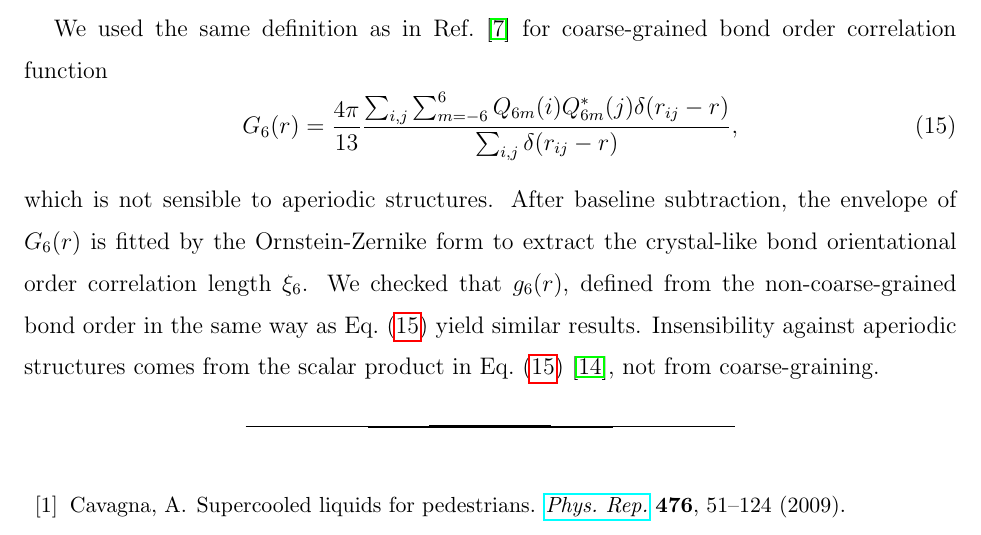
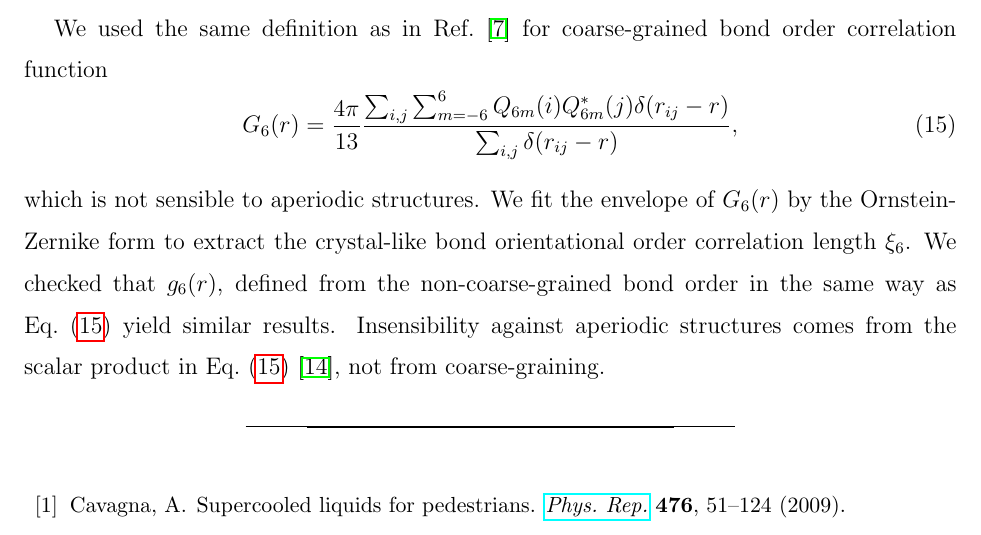
Before and after one commit to MathieuLeocmach/ico_dyn, a LaTeX paper (glass.tex): part of page 16 of 25, cut so that both start at the same text. Compiled offline with pdfLaTeX.

Commit message:
Update fig:3D caption Remove mention of "baseline" in the text.

```diff
--- a/glass.tex
+++ b/glass.tex
@@ -247,7 +247,7 @@ We used the same definition as in Ref.~\cite{tanaka2010critical} for coarse-grai
 	G_6(r) = \frac{4\pi}{13}\frac{\sum_{i,j} \sum_{m=-6}^{6} Q_{6 m}(i) Q_{6 m}^{*}(j) \delta(r_{ij}-r)}{\sum_{i,j} \delta(r_{ij}-r)},
 	\label{eq:G_6}
 \end{equation}
-which is not sensible to aperiodic structures. After baseline subtraction, the envelope of $G_6(r)$ is fitted by the Ornstein-Zernike form to extract the crystal-like bond orientational order correlation length $\xi_6$. We checked that $g_6(r)$, defined from the non-coarse-grained bond order in the same way as Eq.~(\ref{eq:G_6}) yield similar results. Insensibility against aperiodic structures comes from the scalar product in Eq.~(\ref{eq:G_6})~\cite{Tomida1995}, not from coarse-graining.
+which is not sensible to aperiodic structures. We fit the envelope of $G_6(r)$ by the Ornstein-Zernike form to extract the crystal-like bond orientational order correlation length $\xi_6$. We checked that $g_6(r)$, defined from the non-coarse-grained bond order in the same way as Eq.~(\ref{eq:G_6}) yield similar results. Insensibility against aperiodic structures comes from the scalar product in Eq.~(\ref{eq:G_6})~\cite{Tomida1995}, not from coarse-graining.
 
 %\bibliographystyle{apsrev4-1}
 \bibliographystyle{naturemag3}
```
Also changed, not shown: glass.tex (2 more changed lines).
